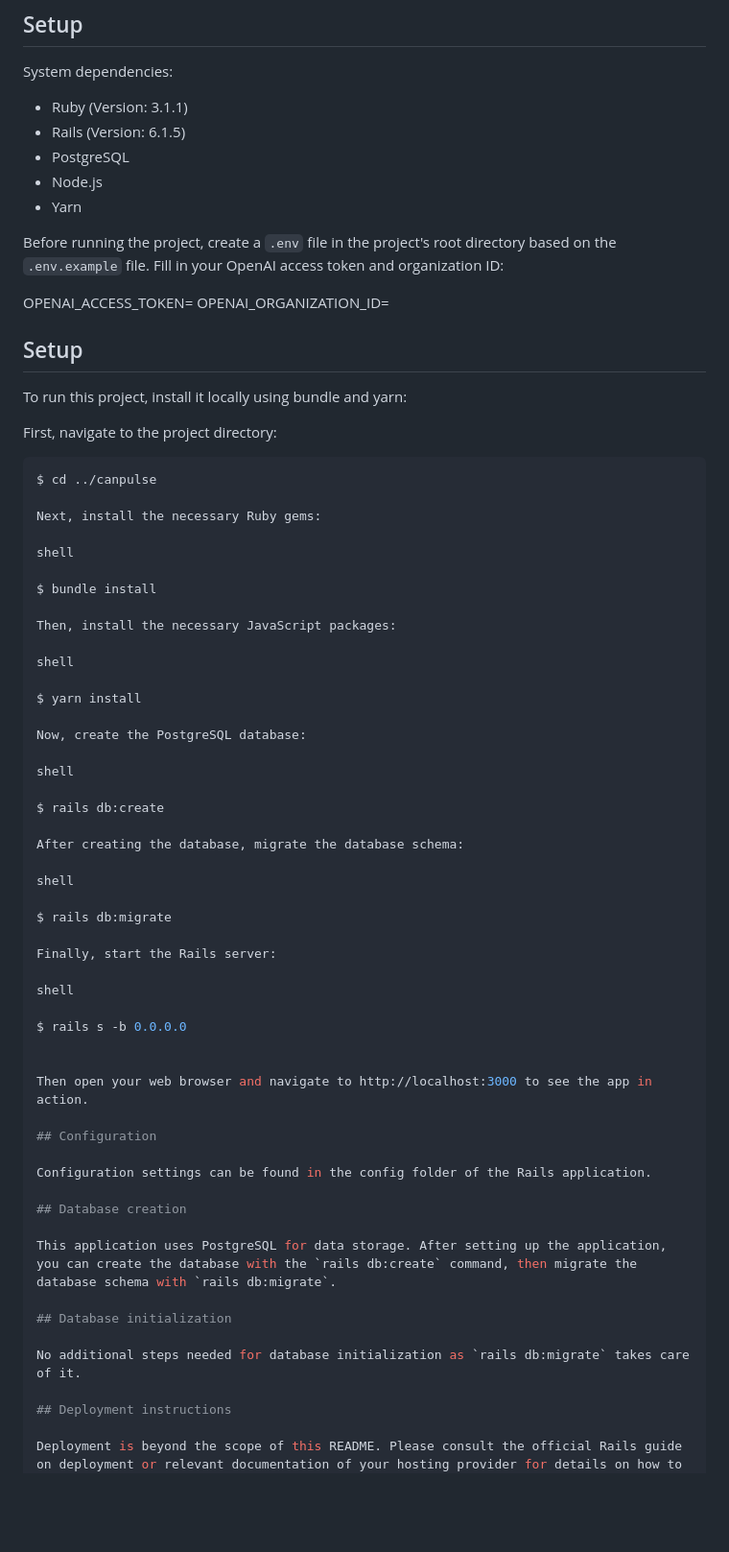
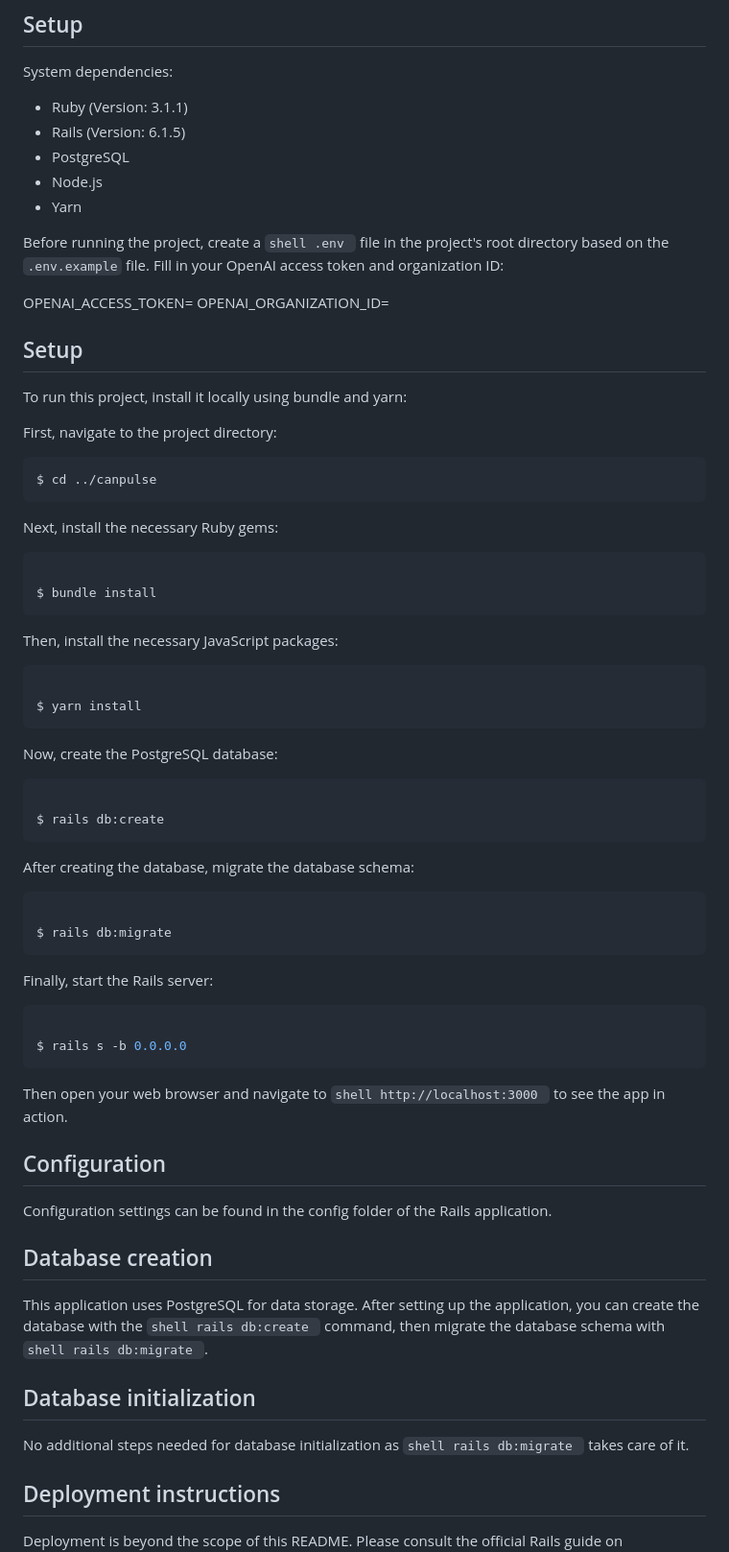
Before and after one commit to stetspro/rails-health-portal, a Markdown page: README.md, the part around the change. Shown: that part at 96% size. GitHub-like rendering; blank space fills up the shorter version.

Commit message:
bug fix: readme shell command scope

````diff
--- a/README.md
+++ b/README.md
@@ -50,7 +50,7 @@ System dependencies:
 - Node.js
 - Yarn
 
-Before running the project, create a `.env` file in the project's root directory based on the `.env.example` file. Fill in your OpenAI access token and organization ID:
+Before running the project, create a ```shell .env ``` file in the project's root directory based on the `.env.example` file. Fill in your OpenAI access token and organization ID:
 
 OPENAI_ACCESS_TOKEN=
 OPENAI_ORGANIZATION_ID=
@@ -64,39 +64,40 @@ First, navigate to the project directory:
 
 ```shell
 $ cd ../canpulse
-
+```
 Next, install the necessary Ruby gems:
 
-shell
+```shell
 
 $ bundle install
-
+```
 Then, install the necessary JavaScript packages:
 
-shell
+```shell
 
 $ yarn install
-
+```
 Now, create the PostgreSQL database:
 
-shell
+```shell
 
 $ rails db:create
+```
 
 After creating the database, migrate the database schema:
 
-shell
+```shell
 
 $ rails db:migrate
-
+```
 Finally, start the Rails server:
 
-shell
+```shell
 
 $ rails s -b 0.0.0.0
+```
 
-
-Then open your web browser and navigate to http://localhost:3000 to see the app in action.
+Then open your web browser and navigate to ```shell http://localhost:3000 ``` to see the app in action.
 
 ## Configuration
 
@@ -104,11 +105,11 @@ Configuration settings can be found in the config folder of the Rails applicatio
 
 ## Database creation
 
-This application uses PostgreSQL for data storage. After setting up the application, you can create the database with the `rails db:create` command, then migrate the database schema with `rails db:migrate`.
+This application uses PostgreSQL for data storage. After setting up the application, you can create the database with the ```shell rails db:create ``` command, then migrate the database schema with ```shell rails db:migrate ```.
 
 ## Database initialization
 
-No additional steps needed for database initialization as `rails db:migrate` takes care of it.
+No additional steps needed for database initialization as ```shell rails db:migrate ``` takes care of it.
 
 ## Deployment instructions
 
````
